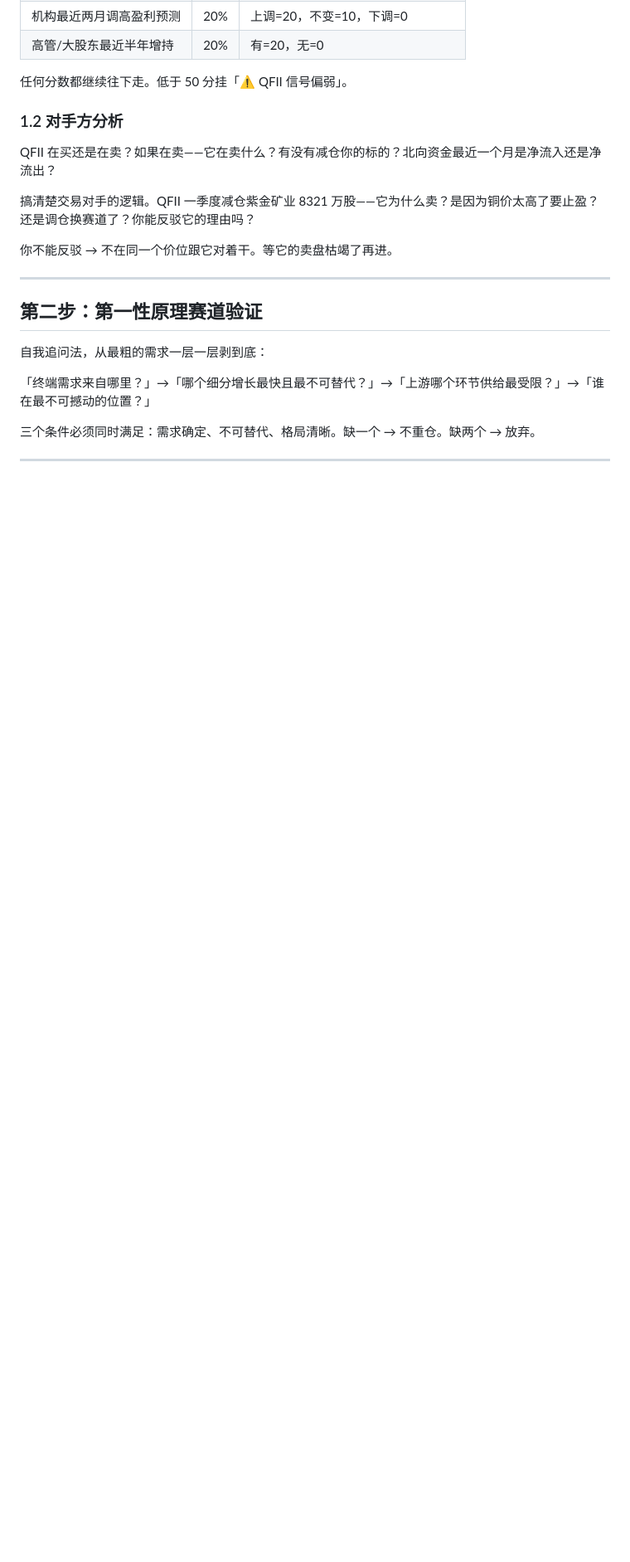
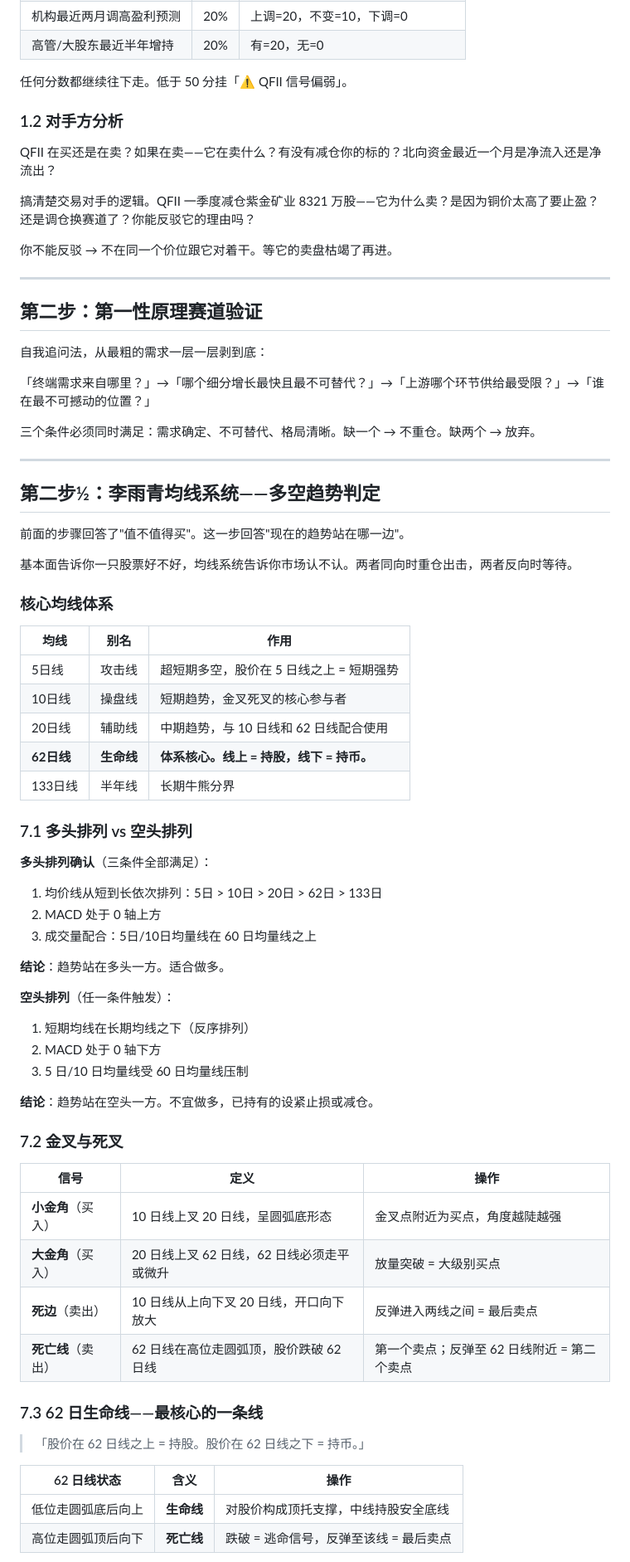
Before and after one commit to 13531276085a-create/claude-skills, a Markdown page: mao-stock-analysis/SKILL.md, the part around one of its changes. Shown at 83% size. Drawn GitHub-style; blank space fills up the shorter version.

Commit message:
Add Li Yuqing moving average system for trend determination (Step 2.5)

```diff
--- a/mao-stock-analysis/SKILL.md
+++ b/mao-stock-analysis/SKILL.md
@@ -208,3 +209,53 @@ QFII 在买还是在卖？如果在卖——它在卖什么？有没有减仓你
 
 ---
 
+## 第二步½：李雨青均线系统——多空趋势判定
+
+前面的步骤回答了"值不值得买"。这一步回答"现在的趋势站在哪一边"。
+
+基本面告诉你一只股票好不好，均线系统告诉你市场认不认。两者同向时重仓出击，两者反向时等待。
+
+### 核心均线体系
+
+| 均线 | 别名 | 作用 |
+|------|------|------|
+| 5日线 | 攻击线 | 超短期多空，股价在 5 日线之上 = 短期强势 |
+| 10日线 | 操盘线 | 短期趋势，金叉死叉的核心参与者 |
+| 20日线 | 辅助线 | 中期趋势，与 10 日线和 62 日线配合使用 |
+| **62日线** | **生命线** | **体系核心。线上 = 持股，线下 = 持币。** |
+| 133日线 | 半年线 | 长期牛熊分界 |
+
+### 7.1 多头排列 vs 空头排列
+
+**多头排列确认**（三条件全部满足）：
+1. 均价线从短到长依次排列：5日 > 10日 > 20日 > 62日 > 133日
+2. MACD 处于 0 轴上方
+3. 成交量配合：5日/10日均量线在 60 日均量线之上
+
+**结论**：趋势站在多头一方。适合做多。
+
+**空头排列**（任一条件触发）：
+1. 短期均线在长期均线之下（反序排列）
+2. MACD 处于 0 轴下方
+3. 5 日/10 日均量线受 60 日均量线压制
+
+**结论**：趋势站在空头一方。不宜做多，已持有的设紧止损或减仓。
+
+### 7.2 金叉与死叉
+
+| 信号 | 定义 | 操作 |
+|------|------|------|
+| **小金角**（买入）| 10 日线上叉 20 日线，呈圆弧底形态 | 金叉点附近为买点，角度越陡越强 |
+| **大金角**（买入）| 20 日线上叉 62 日线，62 日线必须走平或微升 | 放量突破 = 大级别买点 |
+| **死边**（卖出）| 10 日线从上向下叉 20 日线，开口向下放大 | 反弹进入两线之间 = 最后卖点 |
+| **死亡线**（卖出）| 62 日线在高位走圆弧顶，股价跌破 62 日线 | 第一个卖点；反弹至 62 日线附近 = 第二个卖点 |
+
+### 7.3 62 日生命线——最核心的一条线
+
+> 「股价在 62 日线之上 = 持股。股价在 62 日线之下 = 持币。」
+
+| 62 日线状态 | 含义 | 操作 |
+|------|------|------|
+| 低位走圆弧底后向上 | **生命线** | 对股价构成顶托支撑，中线持股安全底线 |
+| 高位走圆弧顶后向下 | **死亡线** | 跌破 = 逃命信号，反弹至该线 = 最后卖点 |
+
```
Also changed, not shown: other parts of mao-stock-analysis/SKILL.md (+28 -0 lines).
